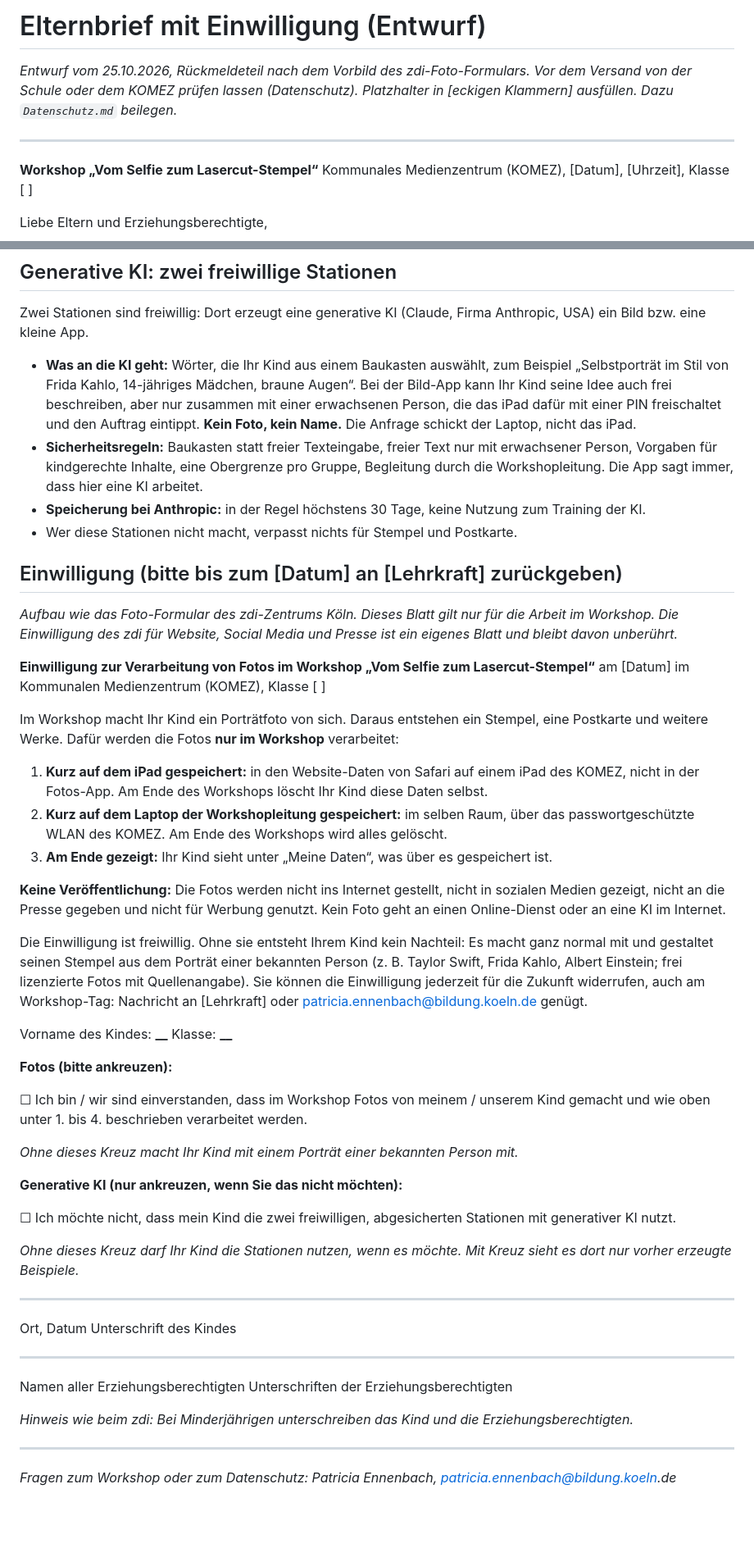
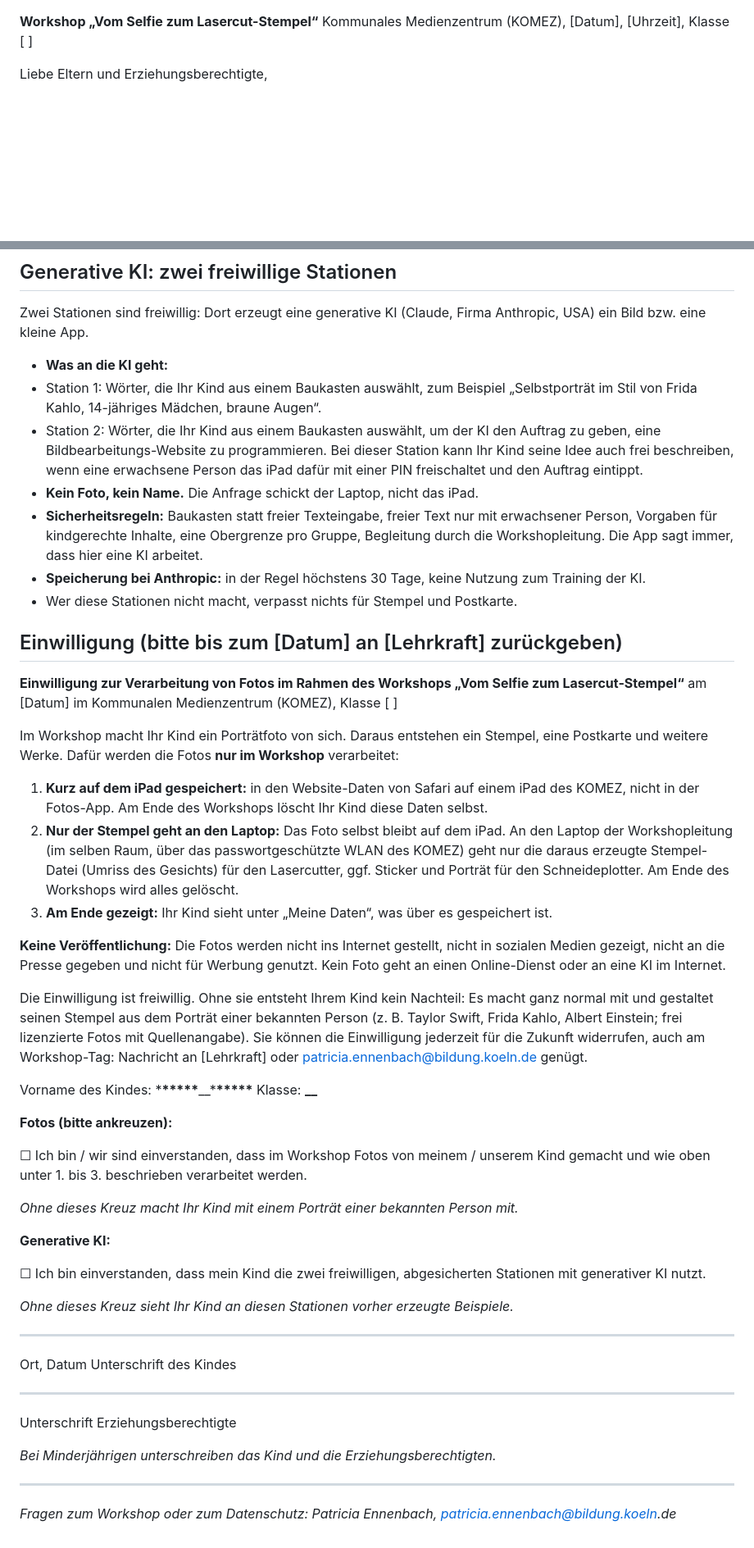
Before and after one commit to P3nny/stencil.me-Workshop, a Markdown page: docs/elternbrief-einwilligung.md, 2 parts joined by grey strips. Shown at 82% size. GitHub-like rendering; blank space fills up the shorter version.

Commit message:
:memo: Merge photo and deletion changes into the revised parent letter
Co-Authored-By: Claude Opus 5.5 <noreply@anthropic.com>

```diff
--- a/docs/elternbrief-einwilligung.md
+++ b/docs/elternbrief-einwilligung.md
@@ -1,9 +1,3 @@
-# Elternbrief mit Einwilligung (Entwurf)
-
-_Entwurf vom 25.10.2026, Rückmeldeteil nach dem Vorbild des zdi-Foto-Formulars. Vor dem Versand von der Schule oder dem KOMEZ prüfen lassen (Datenschutz). Platzhalter in [eckigen Klammern] ausfüllen. Dazu `Datenschutz.md` beilegen._
-
----
-
 **Workshop „Vom Selfie zum Lasercut-Stempel“**
 Kommunales Medienzentrum (KOMEZ), [Datum], [Uhrzeit], Klasse [ ]
 
@@ -27,41 +22,42 @@ Die genaue Beschreibung jeder Station steht in der beiliegenden Datenschutzinfor
 
 Zwei Stationen sind freiwillig: Dort erzeugt eine generative KI (Claude, Firma Anthropic, USA) ein Bild bzw. eine kleine App.
 
-- **Was an die KI geht:** Wörter, die Ihr Kind aus einem Baukasten auswählt, zum Beispiel „Selbstporträt im Stil von Frida Kahlo, 14-jähriges Mädchen, braune Augen“. Bei der Bild-App kann Ihr Kind seine Idee auch frei beschreiben, aber nur zusammen mit einer erwachsenen Person, die das iPad dafür mit einer PIN freischaltet und den Auftrag eintippt. **Kein Foto, kein Name.** Die Anfrage schickt der Laptop, nicht das iPad.
+- **Was an die KI geht:**
+- Station 1: Wörter, die Ihr Kind aus einem Baukasten auswählt, zum Beispiel „Selbstporträt im Stil von Frida Kahlo, 14-jähriges Mädchen, braune Augen“.
+- Station 2: Wörter, die Ihr Kind aus einem Baukasten auswählt, um der KI den Auftrag zu geben, eine Bildbearbeitungs-Website zu programmieren. Bei dieser Station kann Ihr Kind seine Idee auch frei beschreiben, wenn eine erwachsene Person das iPad dafür mit einer PIN freischaltet und den Auftrag eintippt.
+- **Kein Foto, kein Name.** Die Anfrage schickt der Laptop, nicht das iPad.
 - **Sicherheitsregeln:** Baukasten statt freier Texteingabe, freier Text nur mit erwachsener Person, Vorgaben für kindgerechte Inhalte, eine Obergrenze pro Gruppe, Begleitung durch die Workshopleitung. Die App sagt immer, dass hier eine KI arbeitet.
 - **Speicherung bei Anthropic:** in der Regel höchstens 30 Tage, keine Nutzung zum Training der KI.
 - Wer diese Stationen nicht macht, verpasst nichts für Stempel und Postkarte.
 
 ## Einwilligung (bitte bis zum [Datum] an [Lehrkraft] zurückgeben)
 
-_Aufbau wie das Foto-Formular des zdi-Zentrums Köln. Dieses Blatt gilt nur für die Arbeit im Workshop. Die Einwilligung des zdi für Website, Social Media und Presse ist ein eigenes Blatt und bleibt davon unberührt._
-
-**Einwilligung zur Verarbeitung von Fotos im Workshop „Vom Selfie zum Lasercut-Stempel“**
+**Einwilligung zur Verarbeitung von Fotos im Rahmen des Workshops „Vom Selfie zum Lasercut-Stempel“**
 am [Datum] im Kommunalen Medienzentrum (KOMEZ), Klasse [ ]
 
 Im Workshop macht Ihr Kind ein Porträtfoto von sich. Daraus entstehen ein Stempel, eine Postkarte und weitere Werke. Dafür werden die Fotos **nur im Workshop** verarbeitet:
 
 1. **Kurz auf dem iPad gespeichert:** in den Website-Daten von Safari auf einem iPad des KOMEZ, nicht in der Fotos-App. Am Ende des Workshops löscht Ihr Kind diese Daten selbst.
-2. **Kurz auf dem Laptop der Workshopleitung gespeichert:** im selben Raum, über das passwortgeschützte WLAN des KOMEZ. Am Ende des Workshops wird alles gelöscht.
+2. **Nur der Stempel geht an den Laptop:** Das Foto selbst bleibt auf dem iPad. An den Laptop der Workshopleitung (im selben Raum, über das passwortgeschützte WLAN des KOMEZ) geht nur die daraus erzeugte Stempel-Datei (Umriss des Gesichts) für den Lasercutter, ggf. Sticker und Porträt für den Schneideplotter. Am Ende des Workshops wird alles gelöscht.
 3. **Am Ende gezeigt:** Ihr Kind sieht unter „Meine Daten“, was über es gespeichert ist.
 
 **Keine Veröffentlichung:** Die Fotos werden nicht ins Internet gestellt, nicht in sozialen Medien gezeigt, nicht an die Presse gegeben und nicht für Werbung genutzt. Kein Foto geht an einen Online-Dienst oder an eine KI im Internet.
 
 Die Einwilligung ist freiwillig. Ohne sie entsteht Ihrem Kind kein Nachteil: Es macht ganz normal mit und gestaltet seinen Stempel aus dem Porträt einer bekannten Person (z. B. Taylor Swift, Frida Kahlo, Albert Einstein; frei lizenzierte Fotos mit Quellenangabe). Sie können die Einwilligung jederzeit für die Zukunft widerrufen, auch am Workshop-Tag: Nachricht an [Lehrkraft] oder patricia.ennenbach@bildung.koeln.de genügt.
 
-Vorname des Kindes: **********\_\_********** Klasse: **\_\_**
+Vorname des Kindes: \***\*\*\*\*\***\_\_\***\*\*\*\*\*** Klasse: **\_\_**
 
 **Fotos (bitte ankreuzen):**
 
-☐ Ich bin / wir sind einverstanden, dass im Workshop Fotos von meinem / unserem Kind gemacht und wie oben unter 1. bis 4. beschrieben verarbeitet werden.
+☐ Ich bin / wir sind einverstanden, dass im Workshop Fotos von meinem / unserem Kind gemacht und wie oben unter 1. bis 3. beschrieben verarbeitet werden.
 
 _Ohne dieses Kreuz macht Ihr Kind mit einem Porträt einer bekannten Person mit._
 
-**Generative KI (nur ankreuzen, wenn Sie das nicht möchten):**
+**Generative KI:**
 
-☐ Ich möchte nicht, dass mein Kind die zwei freiwilligen, abgesicherten Stationen mit generativer KI nutzt.
+☐ Ich bin einverstanden, dass mein Kind die zwei freiwilligen, abgesicherten Stationen mit generativer KI nutzt.
 
-_Ohne dieses Kreuz darf Ihr Kind die Stationen nutzen, wenn es möchte. Mit Kreuz sieht es dort nur vorher erzeugte Beispiele._
+_Ohne dieses Kreuz sieht Ihr Kind an diesen Stationen vorher erzeugte Beispiele._
 
 ---
 
@@ -69,9 +65,9 @@ Ort, Datum Unterschrift des Kindes
 
 ---
 
-Namen aller Erziehungsberechtigten Unterschriften der Erziehungsberechtigten
+Unterschrift Erziehungsberechtigte
 
-_Hinweis wie beim zdi: Bei Minderjährigen unterschreiben das Kind und die Erziehungsberechtigten._
+_Bei Minderjährigen unterschreiben das Kind und die Erziehungsberechtigten._
 
 ---
 
```
Also changed, not shown: other parts of docs/elternbrief-einwilligung.md (+2 -1 lines).
